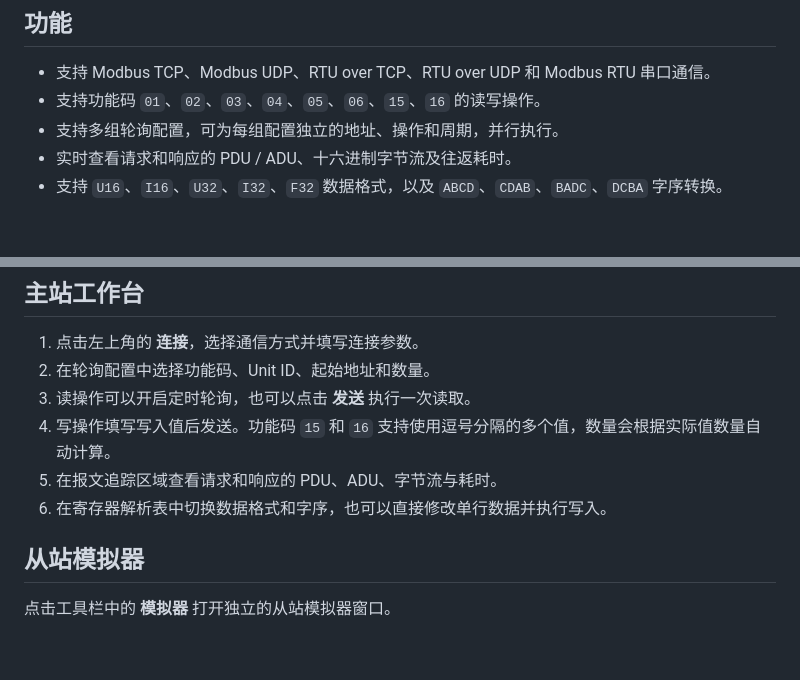
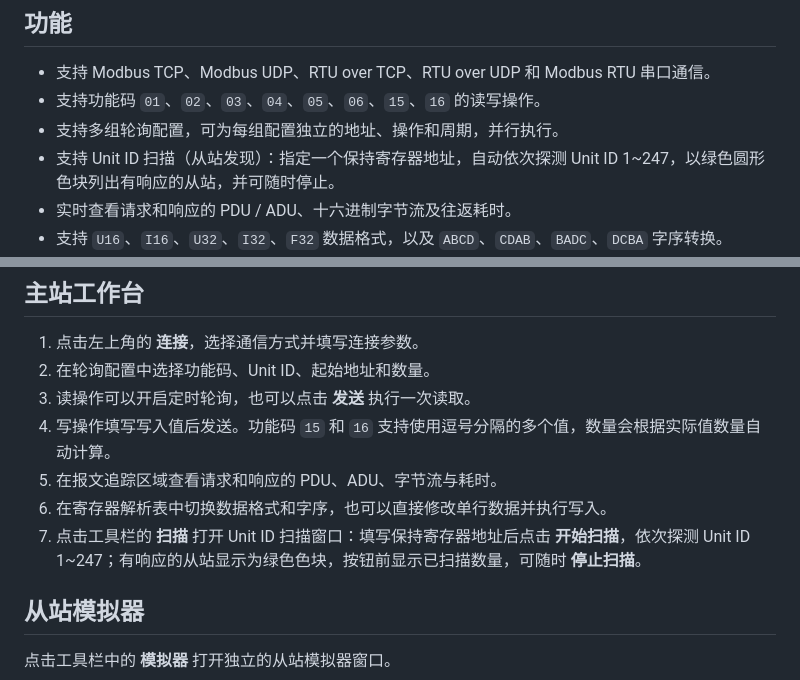
Before and after one commit to oldsyun/modbustool, a Markdown page: README.md, 2 parts joined by grey strips. Rendered like a GitHub page; blank space fills up the shorter version.

```diff
--- a/README.md
+++ b/README.md
@@ -9,6 +9,7 @@
 - 支持 Modbus TCP、Modbus UDP、RTU over TCP、RTU over UDP 和 Modbus RTU 串口通信。
 - 支持功能码 `01`、`02`、`03`、`04`、`05`、`06`、`15`、`16` 的读写操作。
 - 支持多组轮询配置，可为每组配置独立的地址、操作和周期，并行执行。
+- 支持 Unit ID 扫描（从站发现）：指定一个保持寄存器地址，自动依次探测 Unit ID 1~247，以绿色圆形色块列出有响应的从站，并可随时停止。
 - 实时查看请求和响应的 PDU / ADU、十六进制字节流及往返耗时。
 - 支持 `U16`、`I16`、`U32`、`I32`、`F32` 数据格式，以及 `ABCD`、`CDAB`、`BADC`、`DCBA` 字序转换。
 - 内置从站模拟器，支持多 Unit、寄存器批量创建、地址冲突检查和寄存器自动变化。
@@ -55,6 +56,7 @@ cargo test -p modbus-core
 4. 写操作填写写入值后发送。功能码 `15` 和 `16` 支持使用逗号分隔的多个值，数量会根据实际值数量自动计算。
 5. 在报文追踪区域查看请求和响应的 PDU、ADU、字节流与耗时。
 6. 在寄存器解析表中切换数据格式和字序，也可以直接修改单行数据并执行写入。
+7. 点击工具栏的 **扫描** 打开 Unit ID 扫描窗口：填写保持寄存器地址后点击 **开始扫描**，依次探测 Unit ID 1~247；有响应的从站显示为绿色色块，按钮前显示已扫描数量，可随时 **停止扫描**。
 
 ## 从站模拟器
 
```
Also changed, not shown: 使用说明.md (+20 -0 lines).
